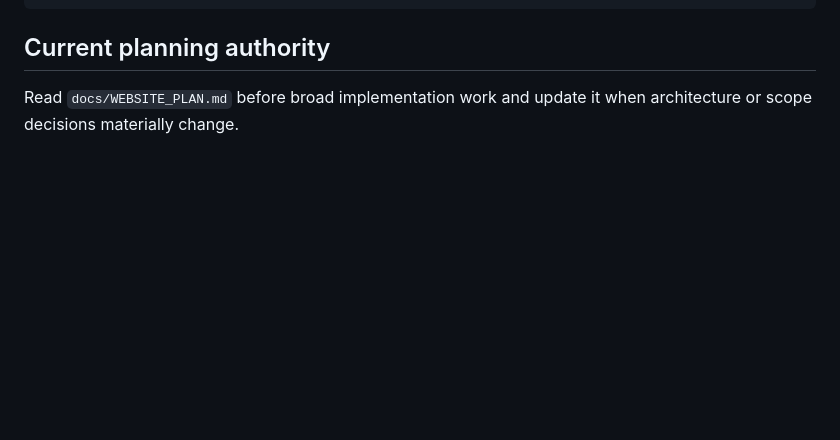
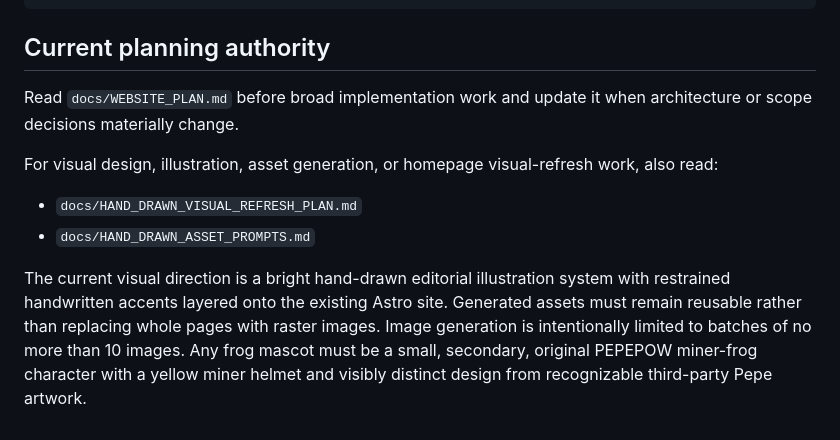
Before and after one commit to edisontw/pepepow-site, a Markdown page: CHATGPT_PROJECT_CONTEXT.md, the part around the change. GitHub-like rendering; blank space fills up the shorter version.

Commit message:
docs: add hand-drawn visual work to project context

```diff
--- a/CHATGPT_PROJECT_CONTEXT.md
+++ b/CHATGPT_PROJECT_CONTEXT.md
@@ -169,3 +169,10 @@ content recovery/completeness
 ## Current planning authority
 
 Read `docs/WEBSITE_PLAN.md` before broad implementation work and update it when architecture or scope decisions materially change.
+
+For visual design, illustration, asset generation, or homepage visual-refresh work, also read:
+
+- `docs/HAND_DRAWN_VISUAL_REFRESH_PLAN.md`
+- `docs/HAND_DRAWN_ASSET_PROMPTS.md`
+
+The current visual direction is a bright hand-drawn editorial illustration system with restrained handwritten accents layered onto the existing Astro site. Generated assets must remain reusable rather than replacing whole pages with raster images. Image generation is intentionally limited to batches of no more than 10 images. Any frog mascot must be a small, secondary, original PEPEPOW miner-frog character with a yellow miner helmet and visibly distinct design from recognizable third-party Pepe artwork.
```
